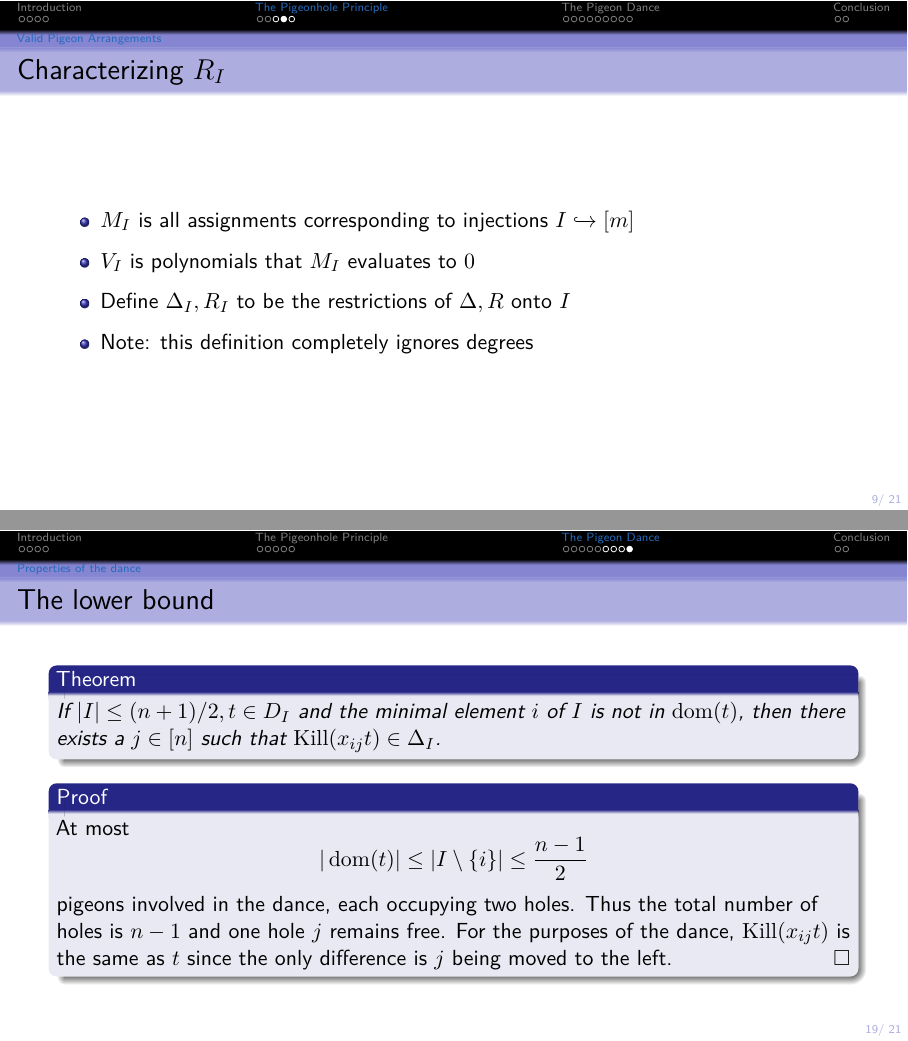
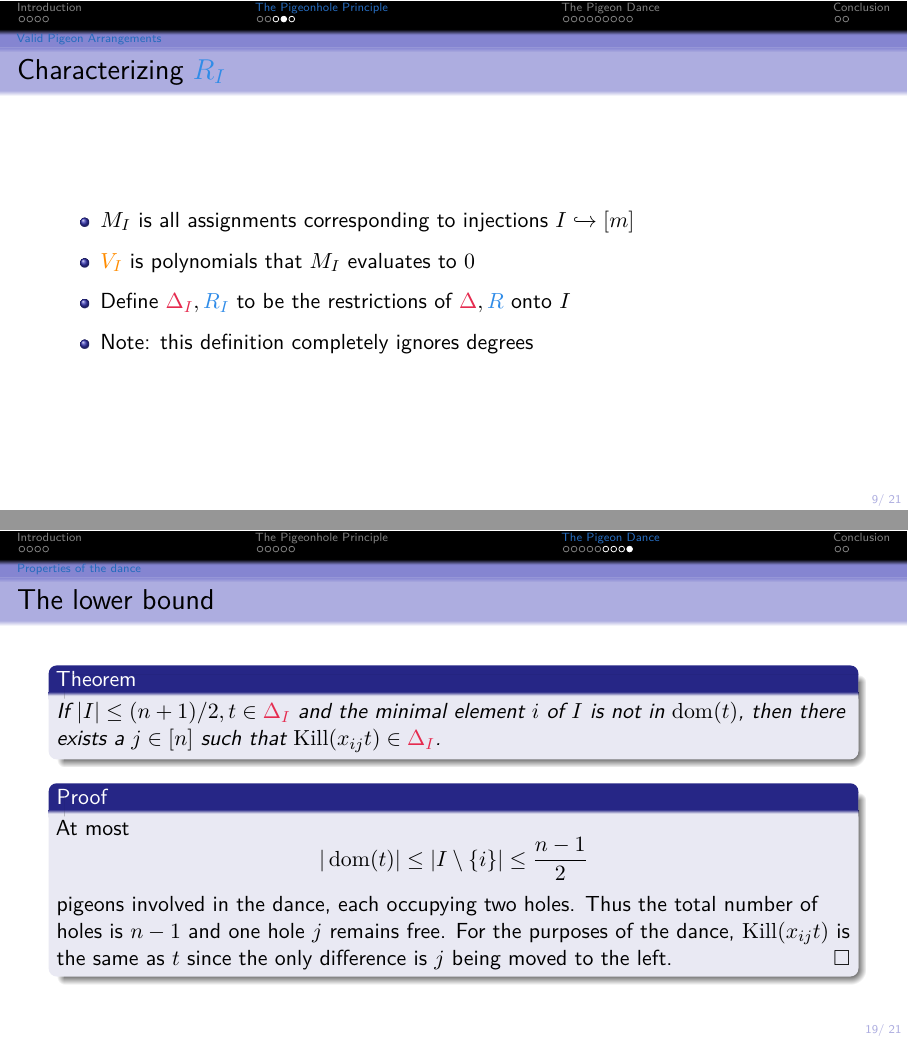
Before and after one commit to ImogenBits/proof-comp, LaTeX slides (slides.tex): pages 9 and 19 of 21, joined at a grey line. Compiled offline with pdfLaTeX.

Commit message:
swap colours

```diff
--- a/slides.tex
+++ b/slides.tex
@@ -132,43 +150,44 @@
         \item What polynomials are derivable from \PHP?
         \item Pigeons cannot share holes
         \item Pigeon assignments are variable assignments
-            $$\delta(x) = \begin{cases}
+            $$\textcolor{deltaCol}{\Delta}(x) = \begin{cases}
                 1, \quad \text{if } x \in \{x_{1, 2}, x_{2, 4}, x_{3, 1}\}\\
                 0, \quad \text{otherwise}
             \end{cases}$$
         \item Polynomials are evaluated to $0$ if they allow the assignment
             \begin{align*}
-                \delta(1 - x_{1, 1} - x_{1, 2} - x_{1, 3} - x_{1, 4}) &= 0\\
-                \delta(x_{1, 1} x_{3, 1}) = \delta(x_{1, 2} x_{2, 2}) &= 0
+                \textcolor{deltaCol}{\Delta}(1 - x_{1, 1} - x_{1, 2} - x_{1, 3} - x_{1, 4}) &= 0\\
+                \textcolor{deltaCol}{\Delta}(x_{1, 1} x_{3, 1}) = \textcolor{deltaCol}{\Delta}(x_{1, 2} x_{2, 2}) &= 0
             \end{align*}
     \end{itemize}
 \end{frame}
 
-\begin{frame}{Characterizing $R_I$}
+\begin{frame}{Characterizing $\textcolor{Rcol}{R_I}$}
     \begin{itemize}[<.->]
         \item $M_I$ is all assignments corresponding to injections $I \tomono [m]$
-        \item $V_I$ is polynomials that $M_I$ evaluates to $0$
-        \item Define $\Delta_I, R_I$ to be the restrictions of $\Delta, R$ onto $I$
+        \item $\textcolor{Vcol}{V_I}$ is polynomials that $M_I$ evaluates to $0$
+        \item Define $\textcolor{deltaCol}{\Delta_I}, \textcolor{Rcol}{R_I}$ to be the restrictions of
+        $\textcolor{deltaCol}{\Delta}, \textcolor{Rcol}{R}$ onto $I$
         \item Note: this definition completely ignores degrees
     \end{itemize}
 \end{frame}
 
-\begin{frame}{Combining $R_I$}
+\begin{frame}{Combining $\textcolor{Rcol}{R_I}$}
     \begin{itemize}[<+->]
-        \item We want a characterization of $R_d$, not $R_I$
-        \item $V_d \coloneqq \bigcup_{|I| \leq d} V_I$
-        \item $R_d \coloneqq R_{\dom(t)}(t)$
+        \item We want a characterization of $\textcolor{Rcol}{R_d}$, not $\textcolor{Rcol}{R_I}$
+        \item $\textcolor{Vcol}{V_d} \coloneqq \bigcup_{|I| \leq d} \textcolor{Vcol}{V_I}$
+        \item $\textcolor{Rcol}{R_d} \coloneqq \textcolor{Rcol}{R_{\dom(t)}}(t)$
         \item Does this definition actually work?
-        \item Yes it does! But only if $R_I(t) = R_{\dom(t)}(t)$ for all $I \supseteq \dom(t)$
+        \item Yes it does! But only if $\textcolor{Rcol}{R_I}(t) = R_{\dom(t)}(t)$ for all $I \supseteq \dom(t)$
     \end{itemize}
 \end{frame}
 
 \section{The Pigeon Dance}
-\subsection{Characterizing \texorpdfstring{$R_I$}{RI}}
+\subsection{Characterizing \texorpdfstring{$\textcolor{Rcol}{R_I}$}{RI}}
 \begin{frame}{Idea}
     \begin{itemize}[<+->]
-        \item Goal: define $R_I(t)$ so that it is independent of $I \setminus \dom(t)$
-        \item We first define $\Delta_I$ using the pigeon dance
+        \item Goal: define $\textcolor{Rcol}{R_I}(t)$ so that it is independent of $I \setminus \dom(t)$
+        \item We first define $\textcolor{deltaCol}{\Delta_I}$ using the pigeon dance
     \end{itemize}
 \end{frame}
 
@@ -235,20 +254,20 @@
     \end{proof}
 \end{frame}
 
-\begin{frame}{Closure of $\Delta_I$}
+\begin{frame}{Closure of $\textcolor{deltaCol}{\Delta_I}$}
      \begin{theorem}<+->
-        $\Delta_I$ is closed under $\K$.
+        $\textcolor{deltaCol}{\Delta_I}$ is closed under $\K$.
      \end{theorem}
     \begin{proof}[Proof\nopunct]<+->
-        If $t \in \Delta_I$ then the pigeons can complete their dance. During this the first pigeon will start at
+        If $t \in \textcolor{deltaCol}{\Delta_I}$ then the pigeons can complete their dance. During this the first pigeon will start at
         $j$ and fly to $j'$. Killing the pigeon frees up $j'$ so any other pigeon that wanted to use $j$ can use it instead.
     \end{proof}
 \end{frame}
 
 \begin{frame}{The lower bound}
     \begin{theorem}<+->
-        If $|I| \leq (n+1) / 2, t \in D_I$ and the minimal element $i$ of $I$ is not in $\dom(t)$, then there exists a $j \in [n]$
-        such that $\K(x_{ij} t) \in \Delta_I$.
+        If $|I| \leq (n+1) / 2, t \in \textcolor{deltaCol}{\Delta_I}$ and the minimal element $i$ of $I$ is not in $\dom(t)$, then there exists a $j \in [n]$
+        such that $\K(x_{ij} t) \in \textcolor{deltaCol}{\Delta_I}$.
     \end{theorem}
     \begin{proof}[Proof\nopunct{}]<+->
         At most $$
```
Also changed, not shown: slides.pdf, slides.tex (70 more changed lines).
